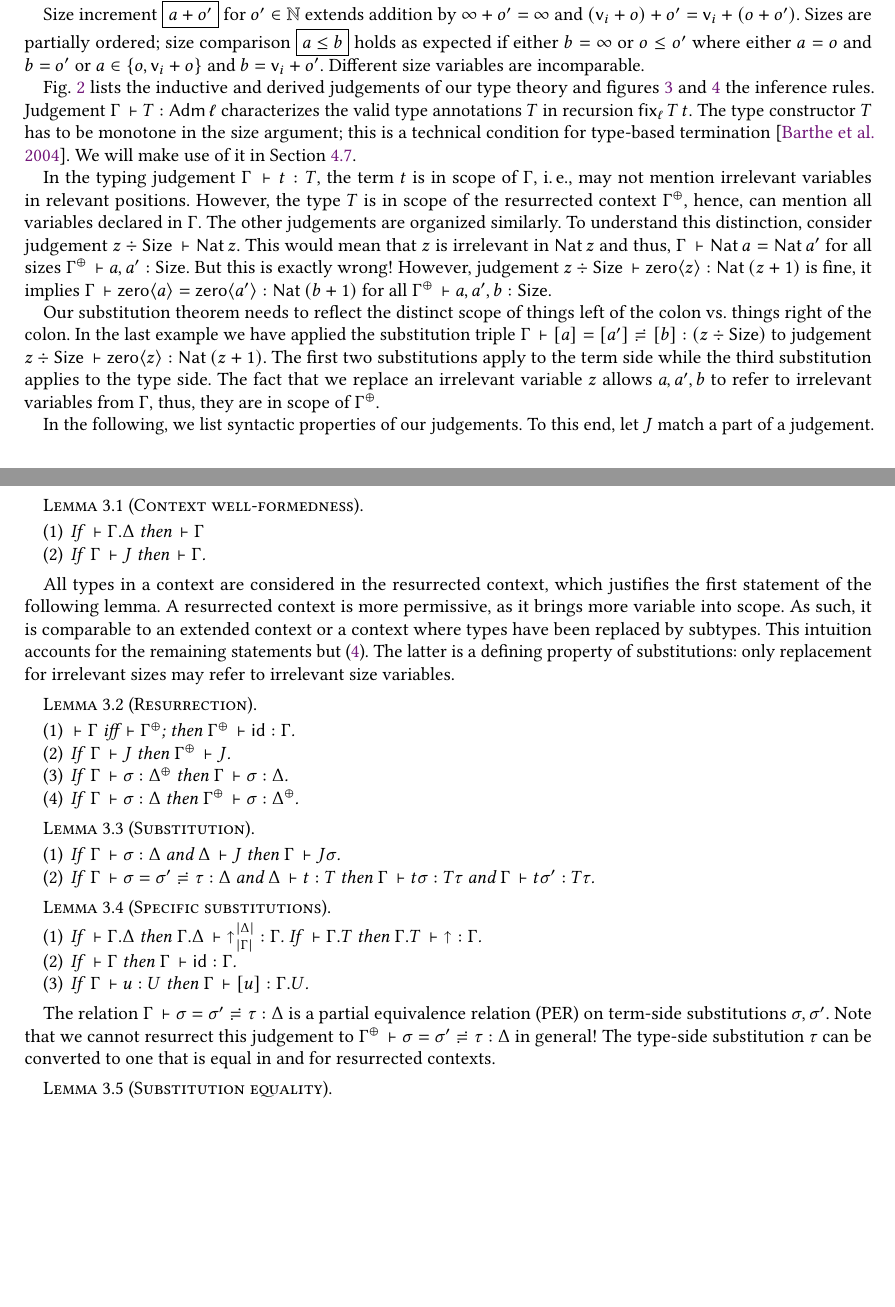
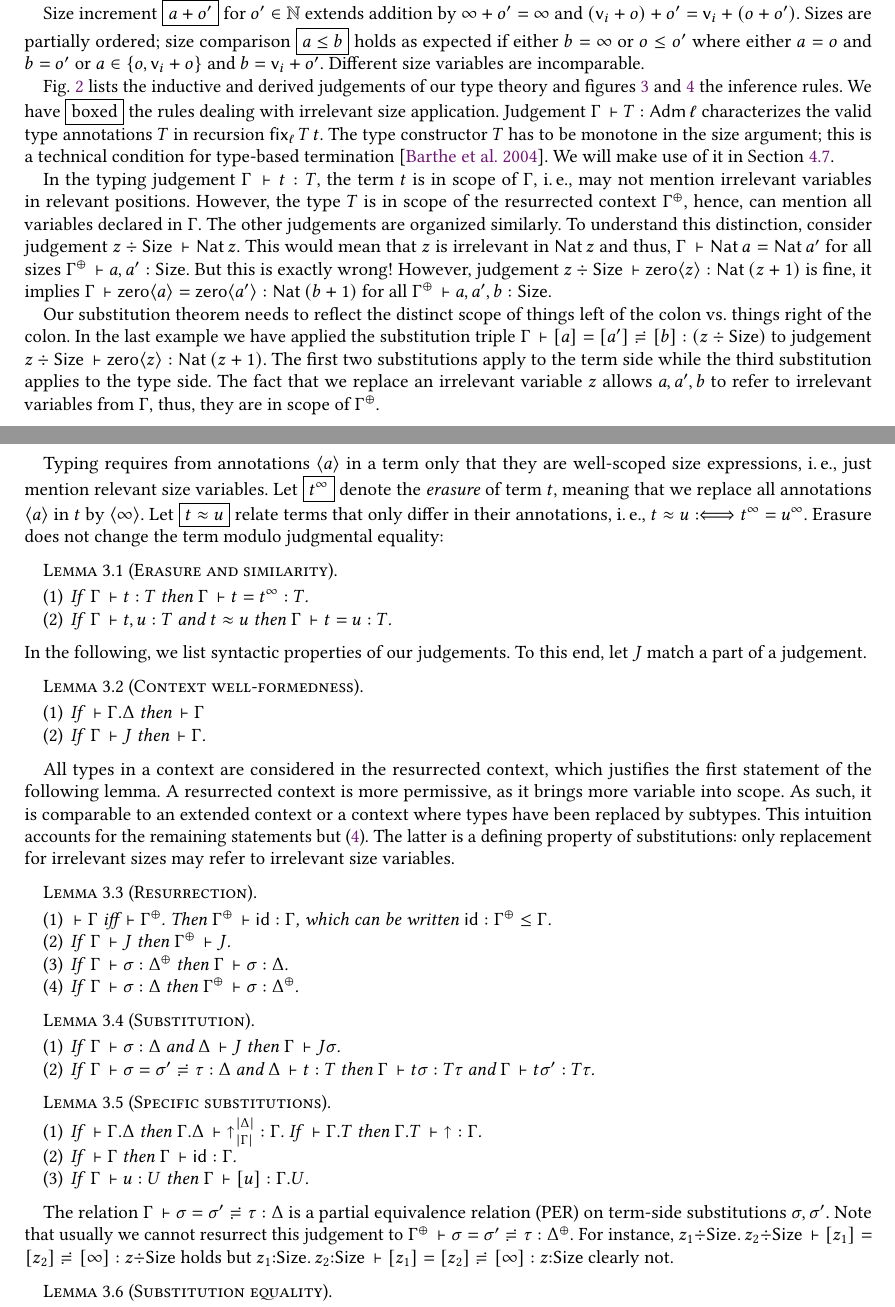
Before and after one commit to andreasabel/sized-types, a LaTeX paper (nbe/icfp17.tex): two parts of pages 7 and 10 of 26, joined at a grey line, cut so that both start at the same text, the shorter picture padded with empty space. Compiled offline with pdfLaTeX; a LaTeX package or settings file that is missing is left out.

Commit message:
[ ICFP 17 ] Added annotation erasure operation.

```diff
--- a/nbe/icfp17.tex
+++ b/nbe/icfp17.tex
@@ -573,6 +573,7 @@ Different size variables are incomparable.
 
 Fig.~\ref{fig:judge} lists the inductive and derived judgements of our type theory and
 figures~\ref{fig:ty} and \ref{fig:eq} the inference rules.
+We have \fbox{boxed} the rules dealing with irrelevant size application.
 Judgement $\Gamma \der T : \Adm \ell$ characterizes the valid type
 annotations $T$ in recursion $\fix[\ell] T t$.  The type constructor $T$
 has to be monotone in the size argument; this is a technical condition
@@ -602,11 +603,24 @@ substitution applies to the type side.  The fact that we replace an
 irrelevant variable $z$ allows $a,a',b$ to refer to irrelevant
 variables from $\Gamma$, thus, they are in scope of $\resurrect\Gamma$.
 
+Typing requires from annotations $\ann a$ in a term only that they are well-scoped size expressions, \ie, just mention relevant size variables.  Let \fbox{$t^\infty$} denote the \emph{erasure} of term $t$, meaning that we replace all annotations $\ann a$ in $t$ by $\ann \infty$.  Let \fbox{$t \approx u$} relate terms that only differ in their annotations, \ie, $t \approx u \defiff t^\infty = u^\infty$.
+Erasure does not change the term modulo judgmental equality:
+\begin{lemma}[Erasure and similarity]
+\label{lem:erase}
+\bla
+\begin{enumerate}
+\item If\/ $\Gamma \der t : T$ then $\Gamma \der t = t^\infty : T$.
+\item If\/ $\Gamma \der t, u : T$ and $t \approx u$ then $\Gamma \der t = u : T$.
+\end{enumerate}
+\end{lemma}
+
+
 %% COULD BE A LEMMA INSTEAD OF A RULE
 % \begin{lemma}[Reflexivity]
 %   If\/ $\Gamma \der t : T$ then $\Gamma \der t = t : T$.
 % \end{lemma}
 
+\noindent
 In the following, we list syntactic properties of our judgements.  To
 this end, let $J$ %, $L$, and $R$
 match a part of a judgement.
@@ -630,7 +644,9 @@ irrelevant sizes may refer to irrelevant size variables.
 \begin{lemma}[Resurrection]
 \label{lem:res} \bla
 \begin{enumerate}
-\item \label{it:reswf} $\der \Gamma$ iff $\der \resurrect\Gamma$;  then $\resurrect \Gamma \der \sid : \Gamma$.
+\item \label{it:reswf} $\der \Gamma$ iff $\der \resurrect\Gamma$.
+  Then $\resurrect \Gamma \der \sid : \Gamma$, which can be written
+  $\sid : \resurrect\Gamma \leq \Gamma$.
   % Consequently, if\/ $\Gamma \der J$ then $\resurrect \Gamma \der J$.
   % Further, if\/ $\Gamma \der J : \resurrect\Delta$ then $\Gamma \der J : \Delta$.
 \item If\/ $\Gamma \der J$ then $\resurrect \Gamma \der J$.
@@ -664,10 +680,15 @@ irrelevant sizes may refer to irrelevant size variables.
 
 The relation $\sueq \Gamma \sigma {\sigma'} \tau \Delta$ is a partial equivalence
 relation (PER) on term-side substitutions $\sigma,\sigma'$. Note that
-we cannot resurrect this judgement to
-$\sueq{\resurrect\Gamma}{\sigma}{\sigma'}\tau \Delta$ in general!
-The type-side substitution $\tau$ can be converted to one that is
-equal in and for resurrected contexts.
+usually we cannot resurrect this judgement to
+$\sueq{\resurrect\Gamma}{\sigma}{\sigma'}\tau {\resurrect\Delta}$.
+For instance,
+$\sueq{z_1 {\div} \Size.\,z_2 {\div} \Size} {\sg{z_1}} {\sg{z_2}} {\sg{\infty}} {z {\div} \Size}$
+holds but
+$\sueq{z_1 {:} \Size.\,z_2 {:} \Size} {\sg{z_1}} {\sg{z_2}} {\sg{\infty}} {z {:} \Size}$
+clearly not.
+% The type-side substitution $\tau$ can be converted to one that is
+% equal in and for resurrected contexts.
 \begin{lemma}[Substitution equality]
 \label{lem:subeq}\bla
 \begin{enumerate}
```
